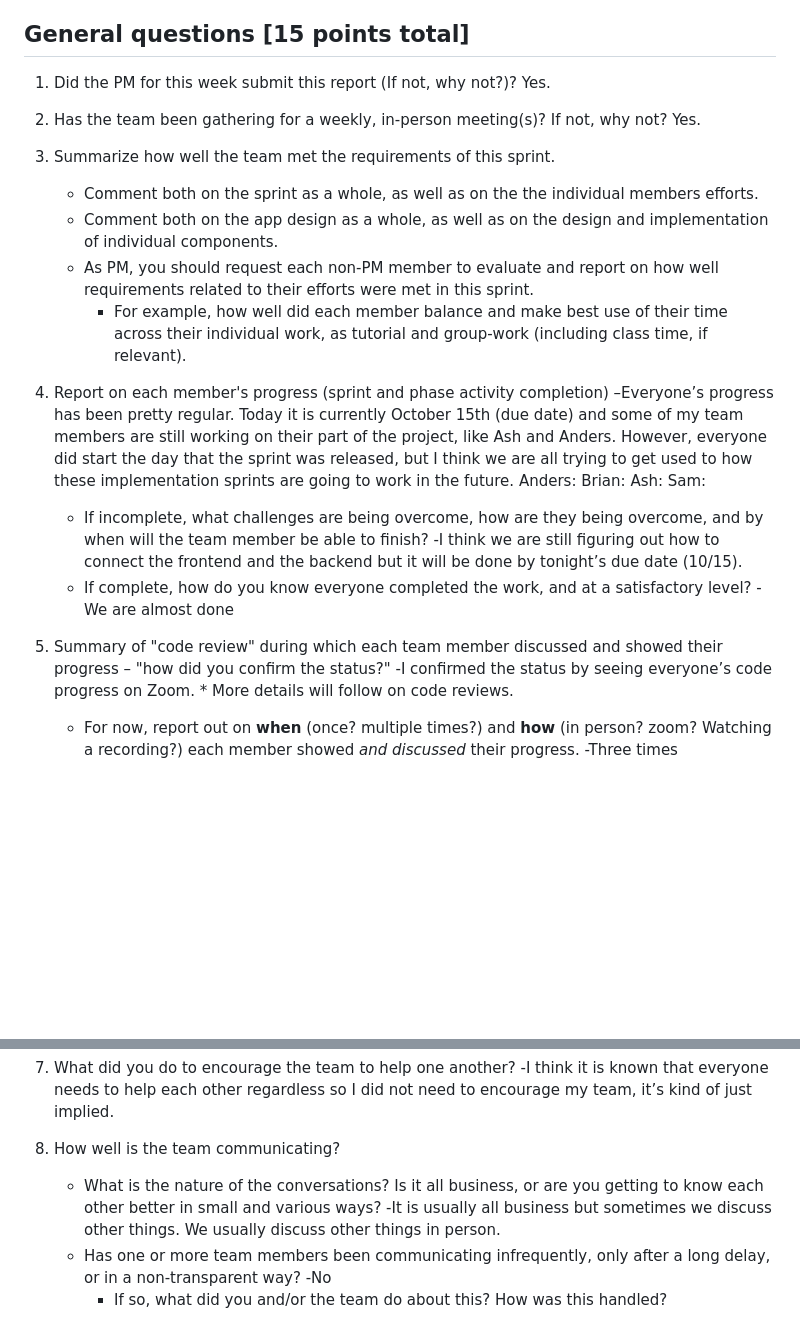
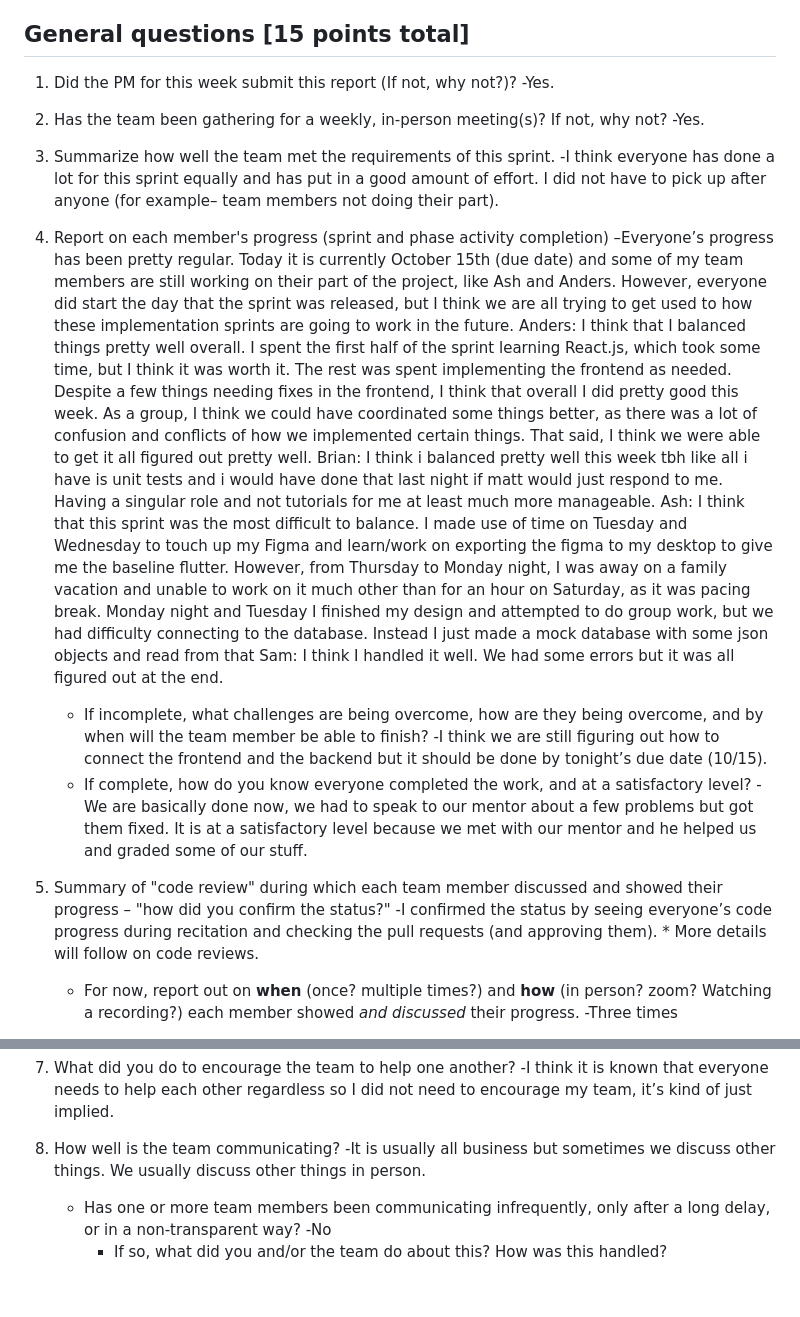
Before and after one commit to Sam20042/BuzzApplication, a Markdown page: docs/phase1-sprint6-PMreport.md, 2 parts joined by grey strips. Drawn GitHub-style; blank space fills up the shorter version.

```diff
--- a/docs/phase1-sprint6-PMreport.md
+++ b/docs/phase1-sprint6-PMreport.md
@@ -38,29 +38,25 @@ https://cse216-24sp-ala326.atlassian.net/jira/software/projects/GGT2/boards/35?a
 ## General questions [15 points total]
 
 1. Did the PM for this week submit this report (If not, why not?)?
-Yes.
+-Yes.
 2. Has the team been gathering for a weekly, in-person meeting(s)? If not, why not?
-Yes.
+-Yes.
 3. Summarize how well the team met the requirements of this sprint.
-    <!-- PM: When editing this template for your submission, you may remove this guidance -->
-    * Comment both on the sprint as a whole, as well as on the the individual members efforts.
-    * Comment both on the app design as a whole, as well as on the design and implementation of individual components.
-    * As PM, you should request each non-PM member to evaluate and report on how well requirements related to their efforts were met in this sprint.
-        * For example, how well did each member balance and make best use of their time across their individual work, as tutorial and group-work (including class time, if relevant).
+-I think everyone has done a lot for this sprint equally and has put in a good amount of effort. I did not have to pick up after anyone (for example– team members not doing their part).
 
 4. Report on each member's progress (sprint and phase activity completion) –Everyone’s progress has been pretty regular. Today it is currently October 15th (due date) and some of my team members are still working on their part of the project, like Ash and Anders. However, everyone did start the day that the sprint was released, but I think we are all trying to get used to how these implementation sprints are going to work in the future.
-Anders: <todo>
-Brian: <todo>
-Ash: <todo>
-Sam: <todo>
+Anders: I think that I balanced things pretty well overall. I spent the first half of the sprint learning React.js, which took some time, but I think it was worth it. The rest was spent implementing the frontend as needed. Despite a few things needing fixes in the frontend, I think that overall I did pretty good this week. As a group, I think we could have coordinated some things better, as there was a lot of confusion and conflicts of how we implemented certain things. That said, I think we were able to get it all figured out pretty well.
+Brian: I think i balanced pretty well this week tbh like all i have is unit tests and i would have done that last night if matt would just respond to me. Having a singular role and not tutorials for me at least much more manageable.
+Ash: I think that this sprint was the most difficult to balance. I made use of time on Tuesday and Wednesday to touch up my Figma and learn/work on exporting the figma to my desktop to give me the baseline flutter. However, from Thursday to Monday night, I was away on a family vacation and unable to work on it much other than for an hour on Saturday, as it was pacing break. Monday night and Tuesday I finished my design and attempted to do group work, but we had difficulty connecting to the database. Instead I just made a mock database with some json objects and read from that
+Sam: I think I handled it well. We had some errors but it was all figured out at the end.
 
     * If incomplete, what challenges are being overcome, how are they being overcome, and by when will the team member be able to finish?
--I think we are still figuring out how to connect the frontend and the backend but it will be done by tonight’s due date (10/15).
+-I think we are still figuring out how to connect the frontend and the backend but it should be done by tonight’s due date (10/15).
     * If complete, how do you know everyone completed the work, and at a satisfactory level?
--We are almost done
+-We are basically done now, we had to speak to our mentor about a few problems but got them fixed. It is at a satisfactory level because we met with our mentor and he helped us and graded some of our stuff.
 
 5. Summary of "code review" during which each team member discussed and showed their progress – "how did you confirm the status?"
--I confirmed the status by seeing everyone’s code progress on Zoom.
+-I confirmed the status by seeing everyone’s code progress during recitation and checking the pull requests (and approving them).
        * More details will follow on code reviews.
     * For now, report out on **when** (once? multiple times?) and **how** (in person? zoom? Watching a recording?) each member showed *and discussed* their progress.
 -Three times
@@ -81,8 +77,6 @@ Sam: <todo>
 -I think it is known that everyone needs to help each other regardless so I did not need to encourage my team, it’s kind of just implied.
 
 8. How well is the team communicating?
-    <!-- PM: When editing this template for your submission, you may remove this guidance -->
-    * What is the nature of the conversations? Is it all business, or are you getting to know each other better in small and various ways?
 -It is usually all business but sometimes we discuss other things. We usually discuss other things in person.
     * Has one or more team members been communicating infrequently, only after a long delay, or in a non-transparent way?
 -No
```
Also changed, not shown: other parts of docs/phase1-sprint6-PMreport.md (+49 -9 lines).
